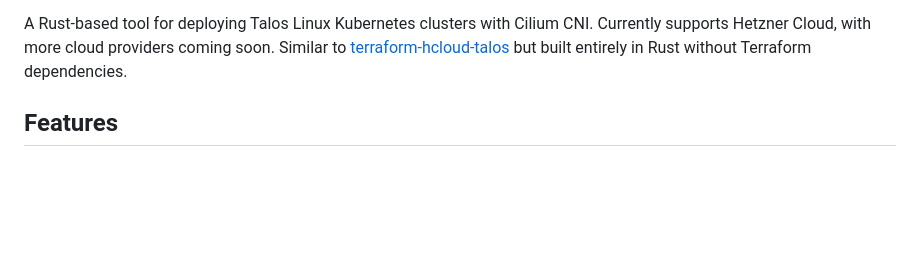
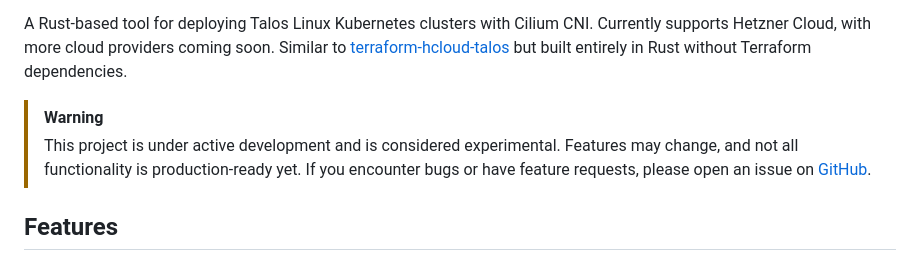
Before and after one commit to dihmeetree/oxide, a Markdown page: README.md, the part around the change. Drawn GitHub-style; blank space fills up the shorter version.

Commit message:
docs: Add warning about experimental status
🤖 Generated with [Claude Code](https://claude.com/claude-code)

Co-Authored-By: Claude <noreply@anthropic.com>

```diff
--- a/README.md
+++ b/README.md
@@ -5,6 +5,10 @@
 <p align="center"><strong>Talos Kubernetes with Cilium</strong></p>
 
 A Rust-based tool for deploying Talos Linux Kubernetes clusters with Cilium CNI. Currently supports Hetzner Cloud, with more cloud providers coming soon. Similar to [terraform-hcloud-talos](https://github.com/hcloud-talos/terraform-hcloud-talos) but built entirely in Rust without Terraform dependencies.
+
+> [!WARNING]
+> This project is under active development and is considered experimental. Features may change, and not all functionality is production-ready yet.
+> If you encounter bugs or have feature requests, please open an issue on [GitHub](https://github.com/dihmeetree/oxide/issues).
 
 ## Features
 
```
